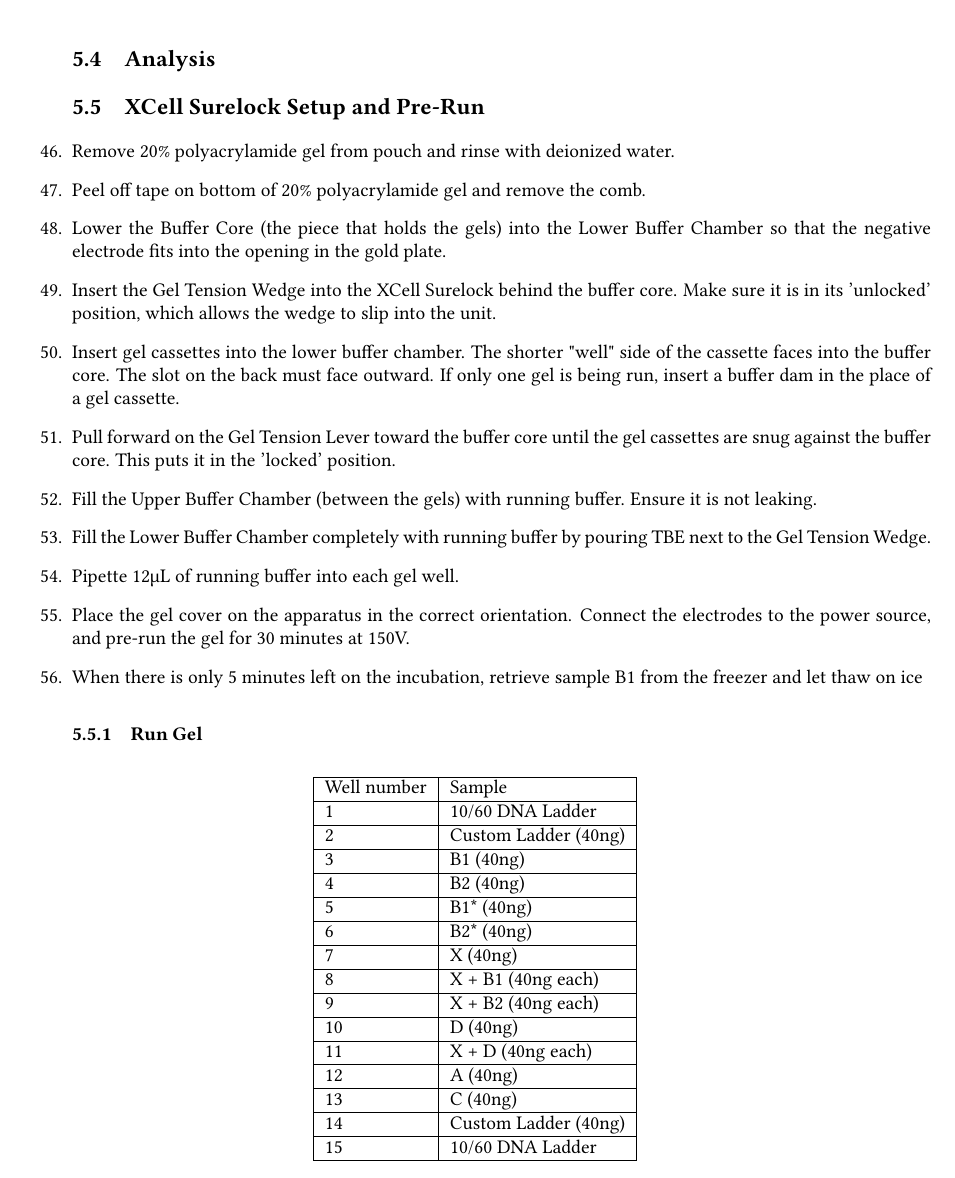
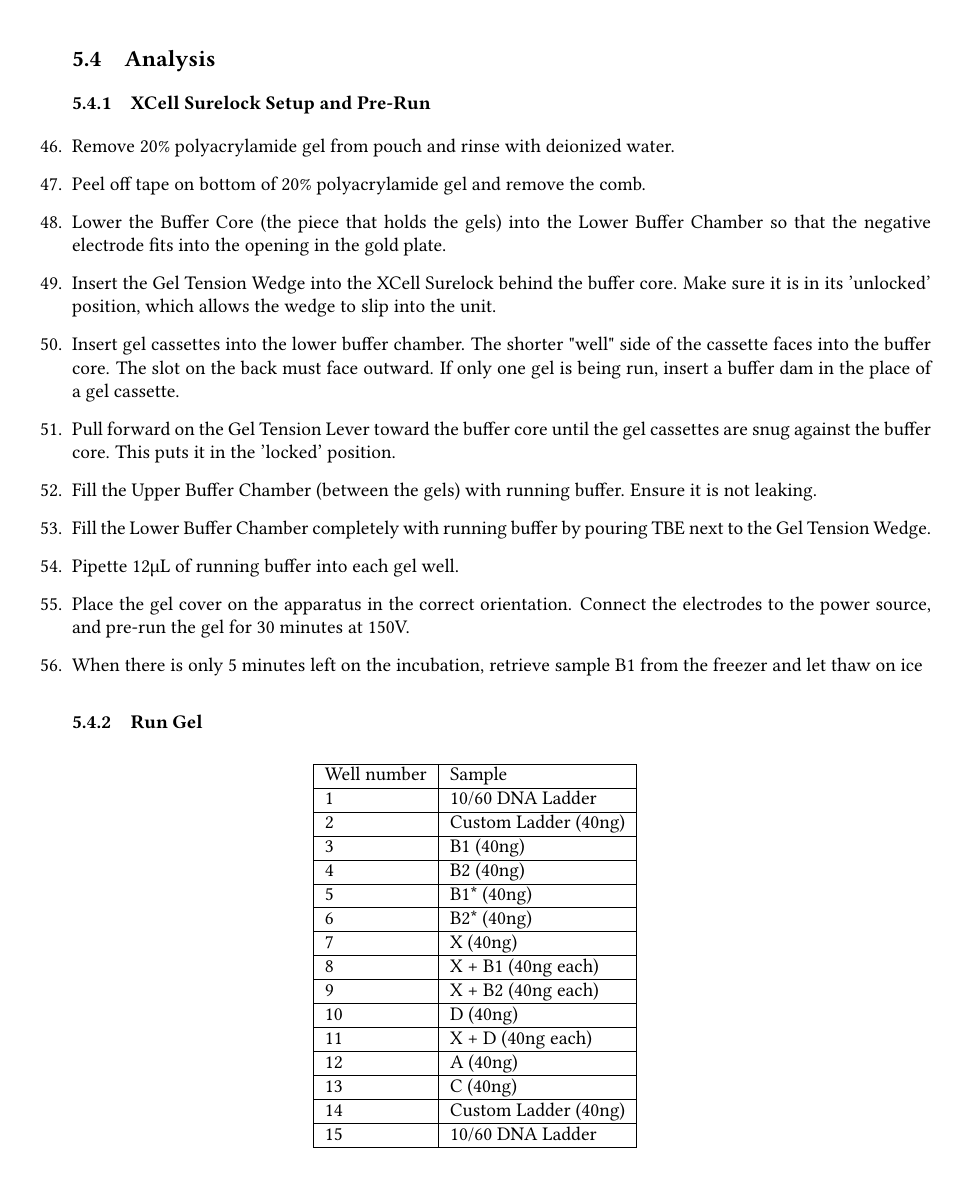
Before and after one commit to biosafetylvl5/SSI-Biology-Procedures, a LaTeX document (run/BdATP Incorporation Detection with PAGE Assisted Precision Version 5/main.tex): part of page 5 of 6, cut so that both start at the same text. Compiled offline with pdfLaTeX.

Commit message:
Fixed small things - header and unneeded package

```diff
--- a/run/BdATP Incorporation Detection with PAGE Assisted Precision Version 5/main.tex
+++ b/run/BdATP Incorporation Detection with PAGE Assisted Precision Version 5/main.tex
@@ -13,7 +13,6 @@
 \usepackage{libertine}
 \usepackage{wrapfig}
 \usepackage{todonotes}
-\usepackage{mdframed}
 
 % Sets page size, footer, indent and margins
 \usepackage[a4paper,top=2.5cm,bottom=3.5cm,left=2.25cm,right=2.25cm,marginparwidth=2.25cm]{geometry}
@@ -224,7 +223,7 @@ Based off of our standard \tdt{} extending procedure \cite{genTdT}.
 
 \RstopPoint{}
 \subsection{Analysis}
-\subsection{XCell Surelock Setup and Pre-Run}
+\subsubsection{XCell Surelock Setup and Pre-Run}
 \item{Remove 20\% polyacrylamide gel from pouch and rinse with deionized water.}
 \item{Peel off tape on bottom of 20\% polyacrylamide gel and remove the comb.}
 %\item{Gently wash every cassette well with 1X TBE buffer. Invert to remove buffer and shake. Repeat twice.} % Removed because this step _was not performed_ in the previous procedures and our gels were more than satisfactory
```
Also changed, not shown: run/BdATP Incorporation Detection with PAGE Assisted Precision Version 5/main.pdf, 1 other file.
